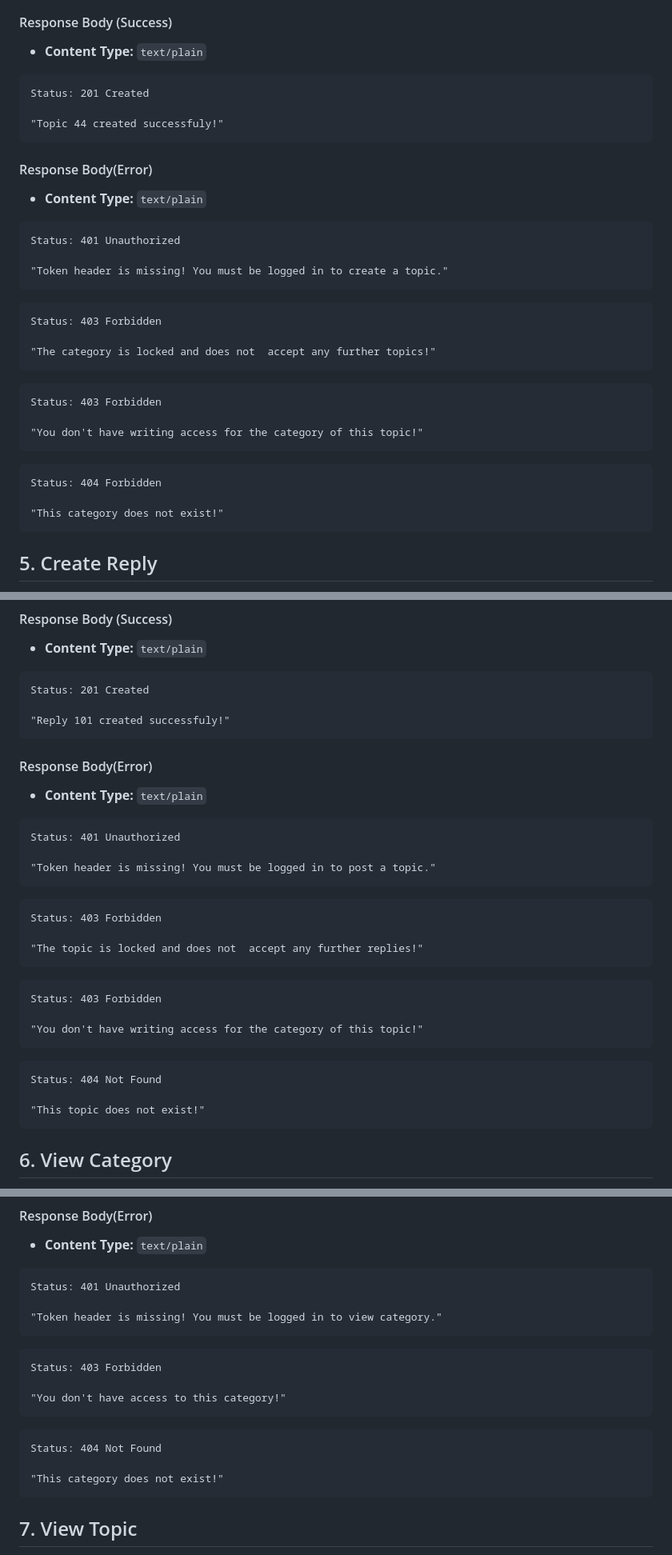
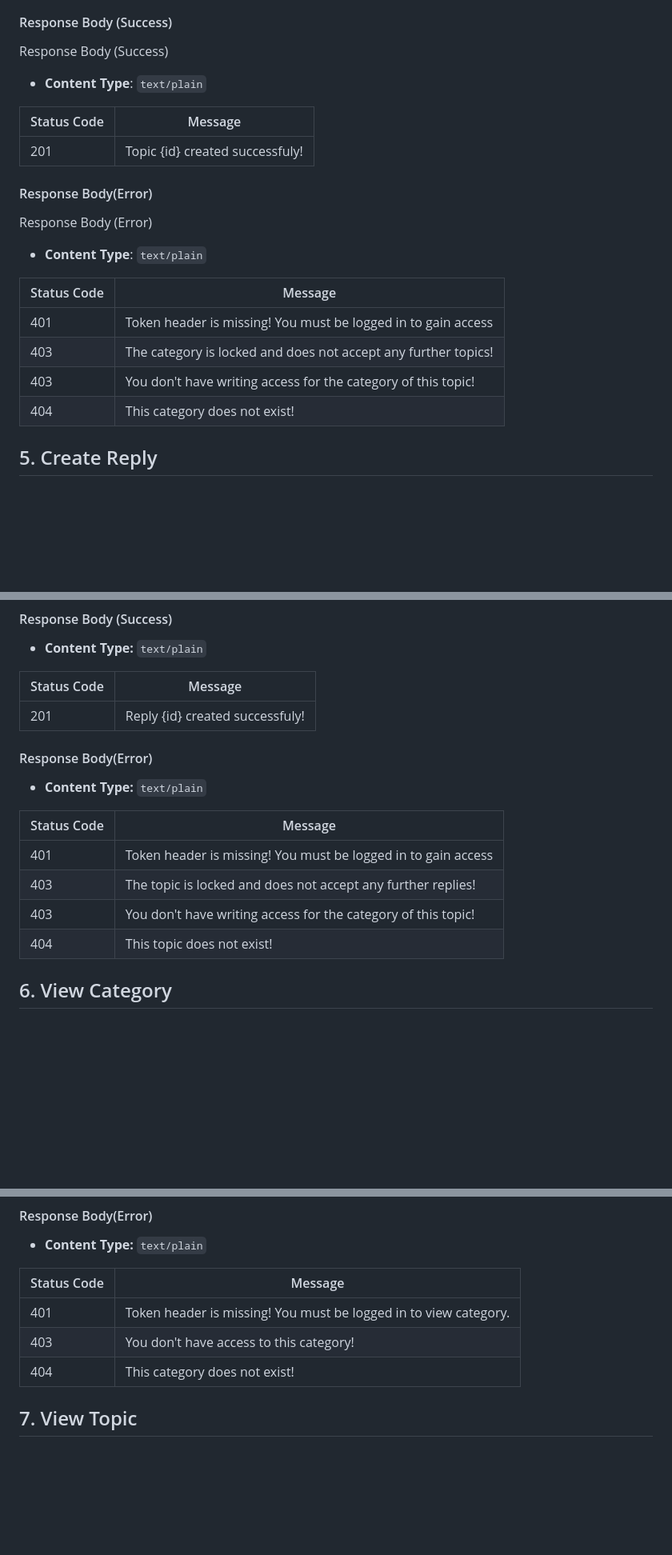
Before and after one commit to K-I-S/Forum-Project, a Markdown page: README.md, 3 parts joined by grey strips. Shown: that part at 80% size. Drawn GitHub-style; blank space fills up the shorter version.

````diff
--- a/README.md
+++ b/README.md
@@ -227,37 +210,24 @@ Creates a new topic. Requires standard (user) authentication.
 
 #### Response Body (Success)
 
-- **Content Type:** `text/plain`
+Response Body (Success)
+- **Content Type**: `text/plain`
 
-```
-Status: 201 Created
+| Status Code | Message                                              |
+|-------------|------------------------------------------------------|
+| 201         | Topic {id} created successfuly! |
 
-"Topic 44 created successfuly!"
-```
 #### Response Body(Error)
+Response Body (Error)
+- **Content Type**: `text/plain`
 
-- **Content Type:** `text/plain`
+| Status Code | Message                                                    |
+|-------------| ---------------------------------------------------------- |
+| 401         | Token header is missing! You must be logged in to gain access |
+| 403         |The category is locked and does not  accept any further topics!                                        |
+| 403         |You don't have writing access for the category of this topic!                                        |
+| 404         | This category does not exist!                             |
 
-```
-Status: 401 Unauthorized
-
-"Token header is missing! You must be logged in to create a topic."
-```
-```
-Status: 403 Forbidden
-
-"The category is locked and does not  accept any further topics!"
-```
-```
-Status: 403 Forbidden
-
-"You don't have writing access for the category of this topic!"
-```
-```
-Status: 404 Forbidden
-
-"This category does not exist!"
-```
 
 ## 5. Create Reply
 
@@ -294,35 +264,22 @@ Just put the string with the content of the reply in the Body.
 
 - **Content Type:** `text/plain`
 
-```
-Status: 201 Created
+| Status Code | Message                                              |
+|-------------|------------------------------------------------------|
+| 201         | Reply {id} created successfuly!                      |
 
-"Reply 101 created successfuly!"
-```
 #### Response Body(Error)
 
 - **Content Type:** `text/plain`
 
-```
-Status: 401 Unauthorized
+| Status Code | Message                                                    |
+|-------------| ---------------------------------------------------------- |
+| 401         | Token header is missing! You must be logged in to gain access |
+| 403         | The topic is locked and does not  accept any further replies! |
+| 403         | You don't have writing access for the category of this topic! |
+| 404         | This topic does not exist!                             |
 
-"Token header is missing! You must be logged in to post a topic."
-```
-```
-Status: 403 Forbidden
 
-"The topic is locked and does not  accept any further replies!"
-```
-```
-Status: 403 Forbidden
-
-"You don't have writing access for the category of this topic!"
-```
-```
-Status: 404 Not Found
-
-"This topic does not exist!"
-```
 
 ## 6. View Category
 
@@ -383,21 +340,13 @@ View a specific category and its topics. Requires standard (user) authentication
 
 - **Content Type:** `text/plain`
 
-```
-Status: 401 Unauthorized
+| Status Code | Message                                                    |
+|-------------| ---------------------------------------------------------- |
+| 401         | Token header is missing! You must be logged in to view category.|
+| 403         | You don't have access to this category!                    |
+| 404         | This category does not exist!                              |
 
-"Token header is missing! You must be logged in to view category."
-```
-```
-Status: 403 Forbidden
 
-"You don't have access to this category!"
-```
-```
-Status: 404 Not Found
-
-"This category does not exist!"
-```
 
 ## 7. View Topic
 
````
Also changed, not shown: other parts of README.md (+129 -126 lines).
